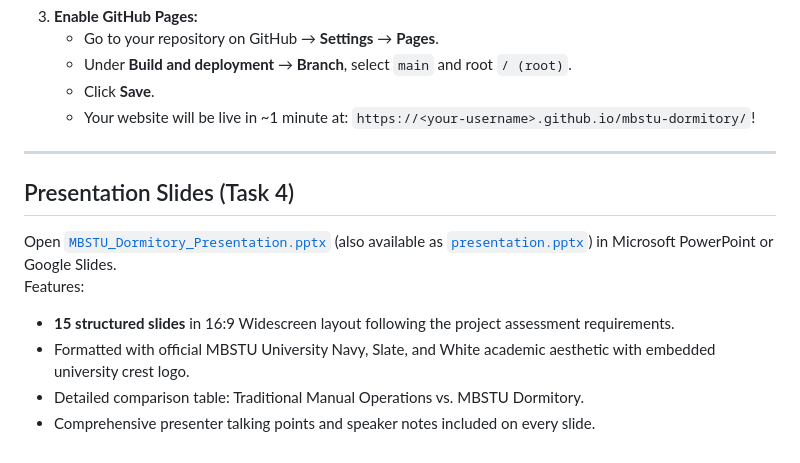
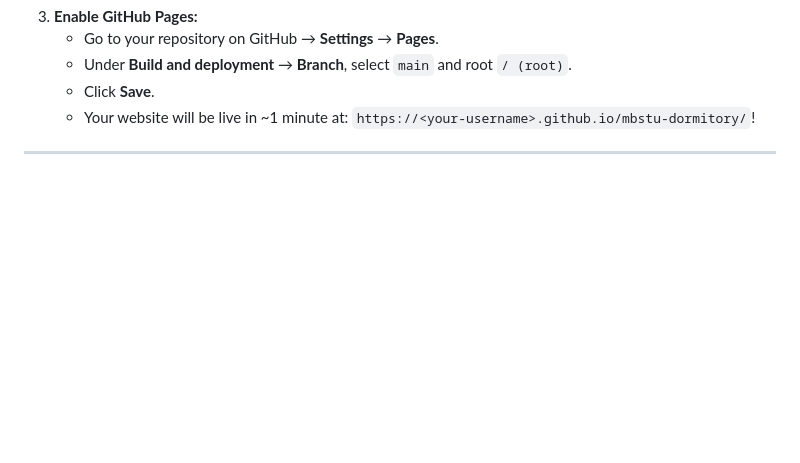
Before and after one commit to IT23043/mbstudormitory, a Markdown page: README.md, the part around the change. GitHub-like rendering; blank space fills up the shorter version.

```diff
--- a/README.md
+++ b/README.md
@@ -149,11 +149,3 @@ Because this project is built with vanilla HTML, CSS, JavaScript, and JSON:
    - Your website will be live in ~1 minute at: `https://<your-username>.github.io/mbstu-dormitory/`!
 
 ---
-
-## Presentation Slides (Task 4)
-Open [`MBSTU_Dormitory_Presentation.pptx`](file:///d:/environment/Lab%20Final/MBSTU_Dormitory_Presentation.pptx) (also available as [`presentation.pptx`](file:///d:/environment/Lab%20Final/presentation.pptx)) in Microsoft PowerPoint or Google Slides.
-Features:
-- **15 structured slides** in 16:9 Widescreen layout following the project assessment requirements.
-- Formatted with official MBSTU University Navy, Slate, and White academic aesthetic with embedded university crest logo.
-- Detailed comparison table: Traditional Manual Operations vs. MBSTU Dormitory.
-- Comprehensive presenter talking points and speaker notes included on every slide.
```
